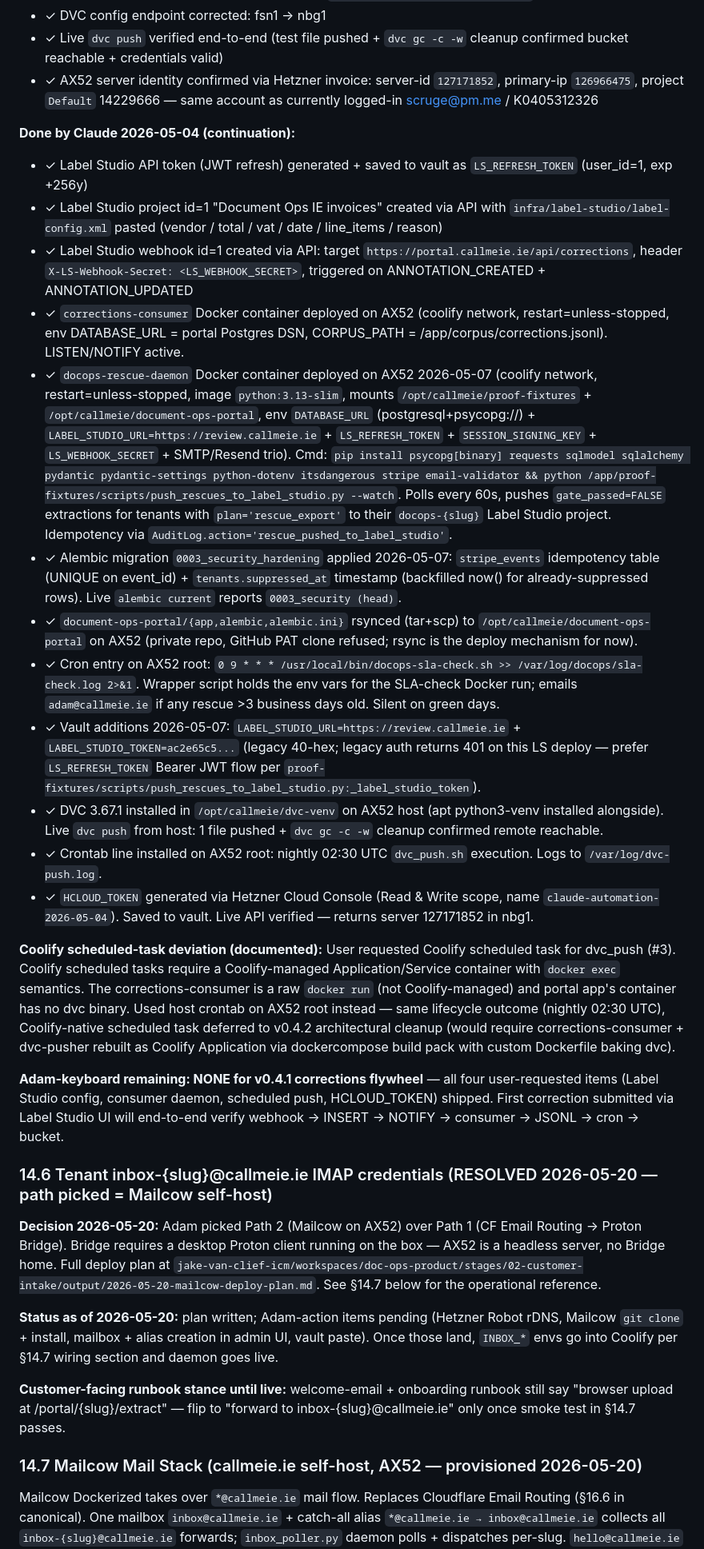
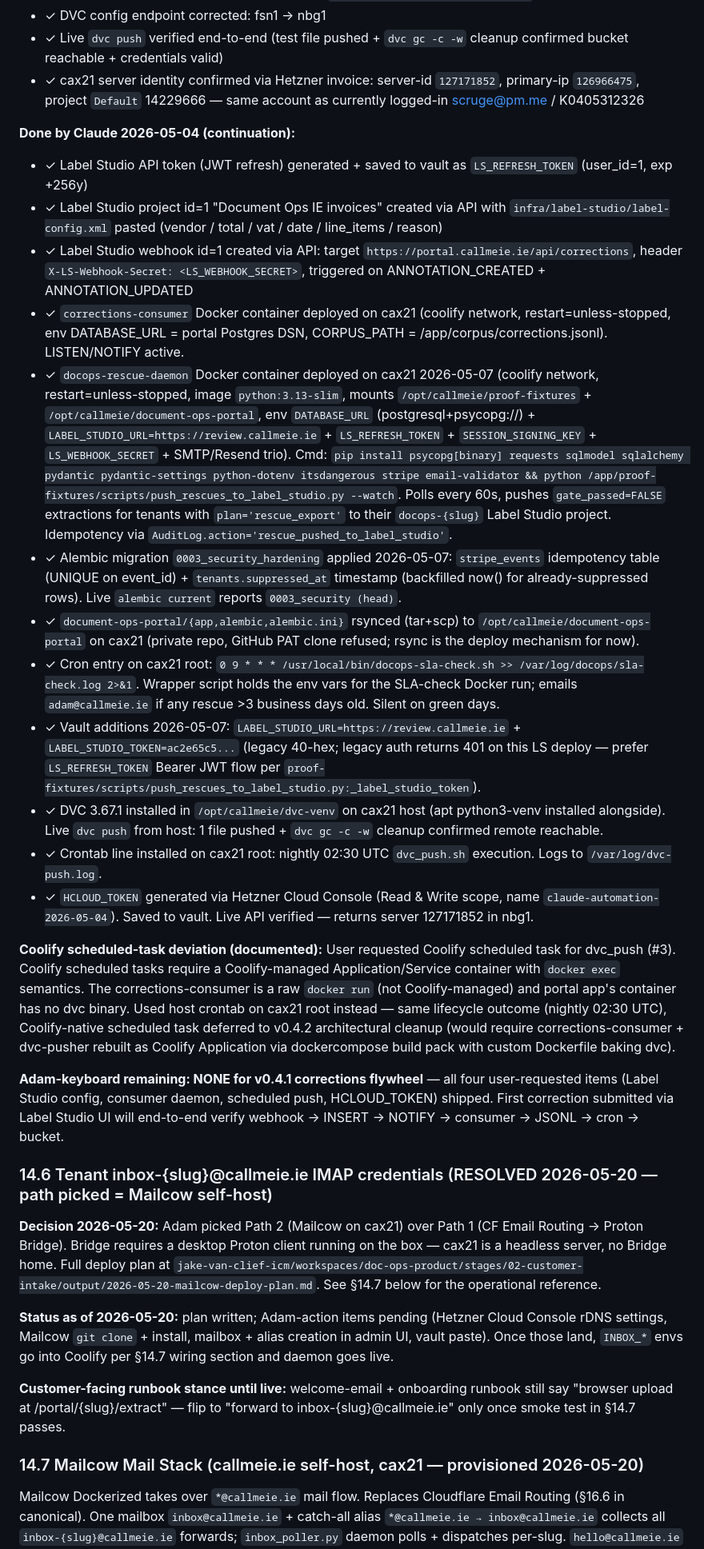
Before and after one commit to scruge1/CallMeIE, a Markdown page: INFRA.md, the part around one of its changes. Shown at 80% size. Drawn GitHub-style.

```diff
--- a/INFRA.md
+++ b/INFRA.md
@@ -803,35 +806,35 @@ Per `document-ops-portal/CALLMEIE-DOCAI-V0.4-PRD.md` D-V0.4-07. Replaces Hugging
 - ✓ S3 credentials generated + saved to vault + `proof-fixtures/.dvc/config.local`
 - ✓ DVC config endpoint corrected: fsn1 → nbg1
 - ✓ Live `dvc push` verified end-to-end (test file pushed + `dvc gc -c -w` cleanup confirmed bucket reachable + credentials valid)
-- ✓ AX52 server identity confirmed via Hetzner invoice: server-id `127171852`, primary-ip `126966475`, project `Default` 14229666 — same account as currently logged-in scruge@pm.me / K0405312326
+- ✓ cax21 server identity confirmed via Hetzner invoice: server-id `127171852`, primary-ip `126966475`, project `Default` 14229666 — same account as currently logged-in scruge@pm.me / K0405312326
 
 **Done by Claude 2026-05-04 (continuation):**
 - ✓ Label Studio API token (JWT refresh) generated + saved to vault as `LS_REFRESH_TOKEN` (user_id=1, exp +256y)
 - ✓ Label Studio project id=1 "Document Ops IE invoices" created via API with `infra/label-studio/label-config.xml` pasted (vendor / total / vat / date / line_items / reason)
 - ✓ Label Studio webhook id=1 created via API: target `https://portal.callmeie.ie/api/corrections`, header `X-LS-Webhook-Secret: <LS_WEBHOOK_SECRET>`, triggered on ANNOTATION_CREATED + ANNOTATION_UPDATED
-- ✓ `corrections-consumer` Docker container deployed on AX52 (coolify network, restart=unless-stopped, env DATABASE_URL = portal Postgres DSN, CORPUS_PATH = /app/corpus/corrections.jsonl). LISTEN/NOTIFY active.
-- ✓ `docops-rescue-daemon` Docker container deployed on AX52 2026-05-07 (coolify network, restart=unless-stopped, image `python:3.13-slim`, mounts `/opt/callmeie/proof-fixtures` + `/opt/callmeie/document-ops-portal`, env `DATABASE_URL` (postgresql+psycopg://) + `LABEL_STUDIO_URL=https://review.callmeie.ie` + `LS_REFRESH_TOKEN` + `SESSION_SIGNING_KEY` + `LS_WEBHOOK_SECRET` + SMTP/Resend trio). Cmd: `pip install psycopg[binary] requests sqlmodel sqlalchemy pydantic pydantic-settings python-dotenv itsdangerous stripe email-validator && python /app/proof-fixtures/scripts/push_rescues_to_label_studio.py --watch`. Polls every 60s, pushes `gate_passed=FALSE` extractions for tenants with `plan='rescue_export'` to their `docops-{slug}` Label Studio project. Idempotency via `AuditLog.action='rescue_pushed_to_label_studio'`.
+- ✓ `corrections-consumer` Docker container deployed on cax21 (coolify network, restart=unless-stopped, env DATABASE_URL = portal Postgres DSN, CORPUS_PATH = /app/corpus/corrections.jsonl). LISTEN/NOTIFY active.
+- ✓ `docops-rescue-daemon` Docker container deployed on cax21 2026-05-07 (coolify network, restart=unless-stopped, image `python:3.13-slim`, mounts `/opt/callmeie/proof-fixtures` + `/opt/callmeie/document-ops-portal`, env `DATABASE_URL` (postgresql+psycopg://) + `LABEL_STUDIO_URL=https://review.callmeie.ie` + `LS_REFRESH_TOKEN` + `SESSION_SIGNING_KEY` + `LS_WEBHOOK_SECRET` + SMTP/Resend trio). Cmd: `pip install psycopg[binary] requests sqlmodel sqlalchemy pydantic pydantic-settings python-dotenv itsdangerous stripe email-validator && python /app/proof-fixtures/scripts/push_rescues_to_label_studio.py --watch`. Polls every 60s, pushes `gate_passed=FALSE` extractions for tenants with `plan='rescue_export'` to their `docops-{slug}` Label Studio project. Idempotency via `AuditLog.action='rescue_pushed_to_label_studio'`.
 - ✓ Alembic migration `0003_security_hardening` applied 2026-05-07: `stripe_events` idempotency table (UNIQUE on event_id) + `tenants.suppressed_at` timestamp (backfilled now() for already-suppressed rows). Live `alembic current` reports `0003_security (head)`.
-- ✓ `document-ops-portal/{app,alembic,alembic.ini}` rsynced (tar+scp) to `/opt/callmeie/document-ops-portal` on AX52 (private repo, GitHub PAT clone refused; rsync is the deploy mechanism for now).
-- ✓ Cron entry on AX52 root: `0 9 * * * /usr/local/bin/docops-sla-check.sh >> /var/log/docops/sla-check.log 2>&1`. Wrapper script holds the env vars for the SLA-check Docker run; emails `adam@callmeie.ie` if any rescue >3 business days old. Silent on green days.
+- ✓ `document-ops-portal/{app,alembic,alembic.ini}` rsynced (tar+scp) to `/opt/callmeie/document-ops-portal` on cax21 (private repo, GitHub PAT clone refused; rsync is the deploy mechanism for now).
+- ✓ Cron entry on cax21 root: `0 9 * * * /usr/local/bin/docops-sla-check.sh >> /var/log/docops/sla-check.log 2>&1`. Wrapper script holds the env vars for the SLA-check Docker run; emails `adam@callmeie.ie` if any rescue >3 business days old. Silent on green days.
 - ✓ Vault additions 2026-05-07: `LABEL_STUDIO_URL=https://review.callmeie.ie` + `LABEL_STUDIO_TOKEN=ac2e65c5...` (legacy 40-hex; legacy auth returns 401 on this LS deploy — prefer `LS_REFRESH_TOKEN` Bearer JWT flow per `proof-fixtures/scripts/push_rescues_to_label_studio.py:_label_studio_token`).
-- ✓ DVC 3.67.1 installed in `/opt/callmeie/dvc-venv` on AX52 host (apt python3-venv installed alongside). Live `dvc push` from host: 1 file pushed + `dvc gc -c -w` cleanup confirmed remote reachable.
-- ✓ Crontab line installed on AX52 root: nightly 02:30 UTC `dvc_push.sh` execution. Logs to `/var/log/dvc-push.log`.
+- ✓ DVC 3.67.1 installed in `/opt/callmeie/dvc-venv` on cax21 host (apt python3-venv installed alongside). Live `dvc push` from host: 1 file pushed + `dvc gc -c -w` cleanup confirmed remote reachable.
+- ✓ Crontab line installed on cax21 root: nightly 02:30 UTC `dvc_push.sh` execution. Logs to `/var/log/dvc-push.log`.
 - ✓ `HCLOUD_TOKEN` generated via Hetzner Cloud Console (Read & Write scope, name `claude-automation-2026-05-04`). Saved to vault. Live API verified — returns server 127171852 in nbg1.
 
-**Coolify scheduled-task deviation (documented):** User requested Coolify scheduled task for dvc_push (#3). Coolify scheduled tasks require a Coolify-managed Application/Service container with `docker exec` semantics. The corrections-consumer is a raw `docker run` (not Coolify-managed) and portal app's container has no dvc binary. Used host crontab on AX52 root instead — same lifecycle outcome (nightly 02:30 UTC), Coolify-native scheduled task deferred to v0.4.2 architectural cleanup (would require corrections-consumer + dvc-pusher rebuilt as Coolify Application via dockercompose build pack with custom Dockerfile baking dvc).
+**Coolify scheduled-task deviation (documented):** User requested Coolify scheduled task for dvc_push (#3). Coolify scheduled tasks require a Coolify-managed Application/Service container with `docker exec` semantics. The corrections-consumer is a raw `docker run` (not Coolify-managed) and portal app's container has no dvc binary. Used host crontab on cax21 root instead — same lifecycle outcome (nightly 02:30 UTC), Coolify-native scheduled task deferred to v0.4.2 architectural cleanup (would require corrections-consumer + dvc-pusher rebuilt as Coolify Application via dockercompose build pack with custom Dockerfile baking dvc).
 
 **Adam-keyboard remaining: NONE for v0.4.1 corrections flywheel** — all four user-requested items (Label Studio config, consumer daemon, scheduled push, HCLOUD_TOKEN) shipped. First correction submitted via Label Studio UI will end-to-end verify webhook → INSERT → NOTIFY → consumer → JSONL → cron → bucket.
 
 ### 14.6 Tenant inbox-{slug}@callmeie.ie IMAP credentials (RESOLVED 2026-05-20 — path picked = Mailcow self-host)
 
-**Decision 2026-05-20:** Adam picked Path 2 (Mailcow on AX52) over Path 1 (CF Email Routing → Proton Bridge). Bridge requires a desktop Proton client running on the box — AX52 is a headless server, no Bridge home. Full deploy plan at `jake-van-clief-icm/workspaces/doc-ops-product/stages/02-customer-intake/output/2026-05-20-mailcow-deploy-plan.md`. See §14.7 below for the operational reference.
+**Decision 2026-05-20:** Adam picked Path 2 (Mailcow on cax21) over Path 1 (CF Email Routing → Proton Bridge). Bridge requires a desktop Proton client running on the box — cax21 is a headless server, no Bridge home. Full deploy plan at `jake-van-clief-icm/workspaces/doc-ops-product/stages/02-customer-intake/output/2026-05-20-mailcow-deploy-plan.md`. See §14.7 below for the operational reference.
 
-**Status as of 2026-05-20:** plan written; Adam-action items pending (Hetzner Robot rDNS, Mailcow `git clone` + install, mailbox + alias creation in admin UI, vault paste). Once those land, `INBOX_*` envs go into Coolify per §14.7 wiring section and daemon goes live.
+**Status as of 2026-05-20:** plan written; Adam-action items pending (Hetzner Cloud Console rDNS settings, Mailcow `git clone` + install, mailbox + alias creation in admin UI, vault paste). Once those land, `INBOX_*` envs go into Coolify per §14.7 wiring section and daemon goes live.
 
 **Customer-facing runbook stance until live:** welcome-email + onboarding runbook still say "browser upload at /portal/{slug}/extract" — flip to "forward to inbox-{slug}@callmeie.ie" only once smoke test in §14.7 passes.
 
-### 14.7 Mailcow Mail Stack (callmeie.ie self-host, AX52 — provisioned 2026-05-20)
+### 14.7 Mailcow Mail Stack (callmeie.ie self-host, cax21 — provisioned 2026-05-20)
 
 Mailcow Dockerized takes over `*@callmeie.ie` mail flow. Replaces Cloudflare Email Routing (§16.6 in canonical). One mailbox `inbox@callmeie.ie` + catch-all alias `*@callmeie.ie → inbox@callmeie.ie` collects all `inbox-{slug}@callmeie.ie` forwards; `inbox_poller.py` daemon polls + dispatches per-slug. `hello@callmeie.ie` becomes a Mailcow alias forwarding to `Scruge@pm.me` (preserves existing UX).
 
```
Also changed, not shown: other parts of INFRA.md (+12 -9 lines).
